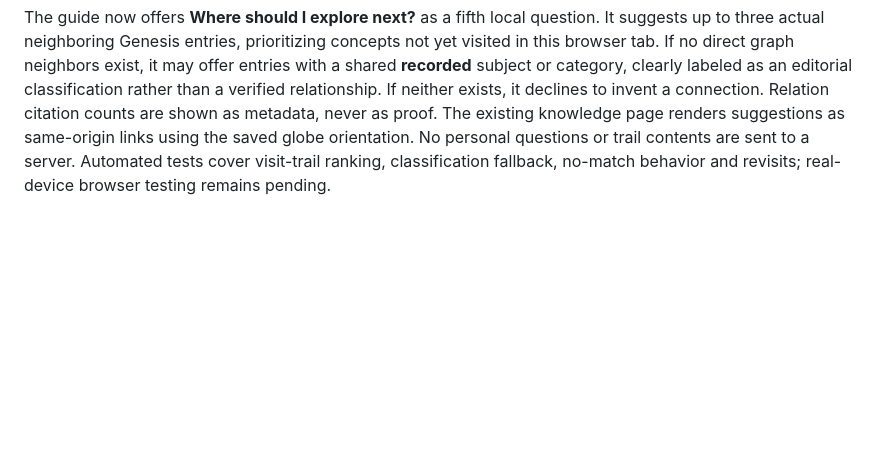
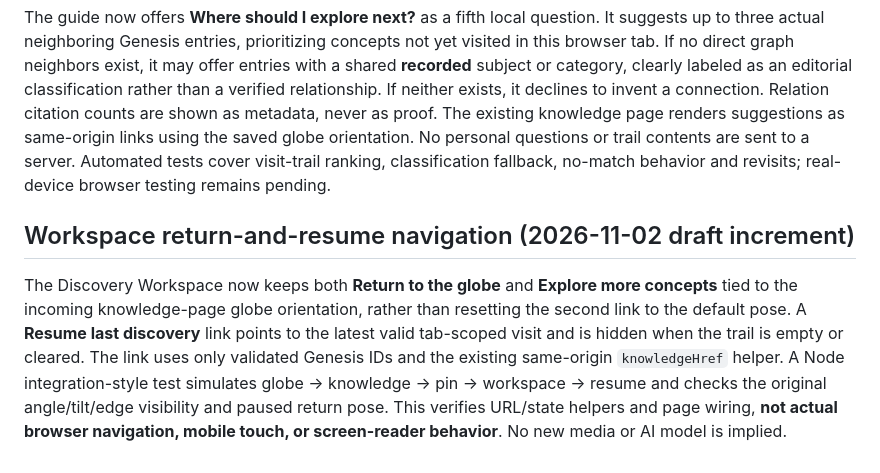
Before and after one commit to Shef3466/346_IS_LIF3-, a Markdown page: lov3/README.md, the part around the change. GitHub-like rendering; blank space fills up the shorter version.

Commit message:
Document preserved workspace return and resume behavior

```diff
--- a/lov3/README.md
+++ b/lov3/README.md
@@ -72,3 +72,7 @@ This is a bounded **question-and-answer prototype**, not a generative or fully c
 ## Trail-aware Archive Guide recommendations (2026-11-02 draft increment)
 
 The guide now offers **Where should I explore next?** as a fifth local question. It suggests up to three actual neighboring Genesis entries, prioritizing concepts not yet visited in this browser tab. If no direct graph neighbors exist, it may offer entries with a shared **recorded** subject or category, clearly labeled as an editorial classification rather than a verified relationship. If neither exists, it declines to invent a connection. Relation citation counts are shown as metadata, never as proof. The existing knowledge page renders suggestions as same-origin links using the saved globe orientation. No personal questions or trail contents are sent to a server. Automated tests cover visit-trail ranking, classification fallback, no-match behavior and revisits; real-device browser testing remains pending.
+
+## Workspace return-and-resume navigation (2026-11-02 draft increment)
+
+The Discovery Workspace now keeps both **Return to the globe** and **Explore more concepts** tied to the incoming knowledge-page globe orientation, rather than resetting the second link to the default pose. A **Resume last discovery** link points to the latest valid tab-scoped visit and is hidden when the trail is empty or cleared. The link uses only validated Genesis IDs and the existing same-origin `knowledgeHref` helper. A Node integration-style test simulates globe → knowledge → pin → workspace → resume and checks the original angle/tilt/edge visibility and paused return pose. This verifies URL/state helpers and page wiring, **not actual browser navigation, mobile touch, or screen-reader behavior**. No new media or AI model is implied.
```
